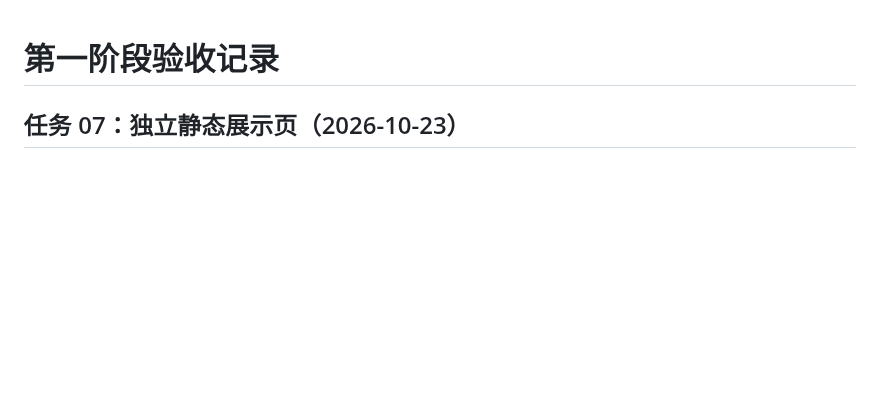
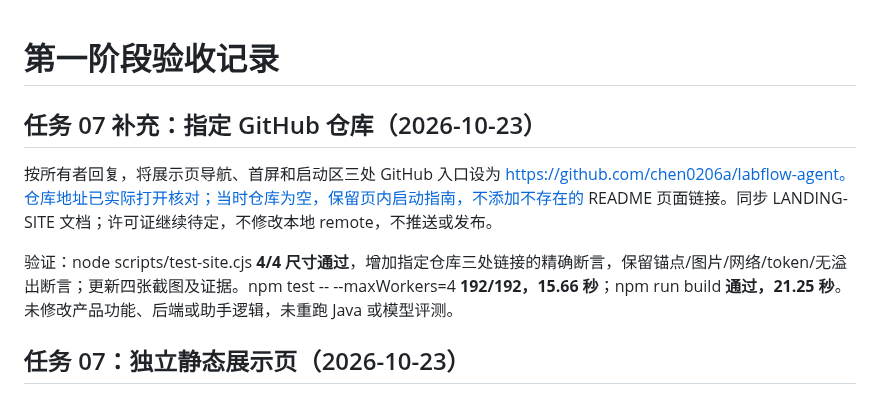
Before and after one commit to chen0206a/figtide, a Markdown page: docs/TEST-RESULTS.md, the part around the change. Rendered like a GitHub page; blank space fills up the shorter version.

Commit message:
fix(site): link to the owner-selected GitHub repository

```diff
--- a/docs/TEST-RESULTS.md
+++ b/docs/TEST-RESULTS.md
@@ -1,4 +1,10 @@
 # 第一阶段验收记录
+
+## 任务 07 补充：指定 GitHub 仓库（2026-10-23）
+
+按所有者回复，将展示页导航、首屏和启动区三处 GitHub 入口设为 https://github.com/chen0206a/labflow-agent。仓库地址已实际打开核对；当时仓库为空，保留页内启动指南，不添加不存在的 README 页面链接。同步 LANDING-SITE 文档；许可证继续待定，不修改本地 remote，不推送或发布。
+
+验证：node scripts/test-site.cjs **4/4 尺寸通过**，增加指定仓库三处链接的精确断言，保留锚点/图片/网络/token/无溢出断言；更新四张截图及证据。npm test -- --maxWorkers=4 **192/192，15.66 秒**；npm run build **通过，21.25 秒**。未修改产品功能、后端或助手逻辑，未重跑 Java 或模型评测。
 
 ## 任务 07：独立静态展示页（2026-10-23）
 
```
Also changed, not shown: docs/LANDING-SITE.md (+1 -1 lines), docs/screenshots/refactor-07-site-1280.png, docs/screenshots/refactor-07-site-1440.png, docs/screenshots/refactor-07-site-390.png, docs/screenshots/refactor-07-site-768.png, 3 other files.
